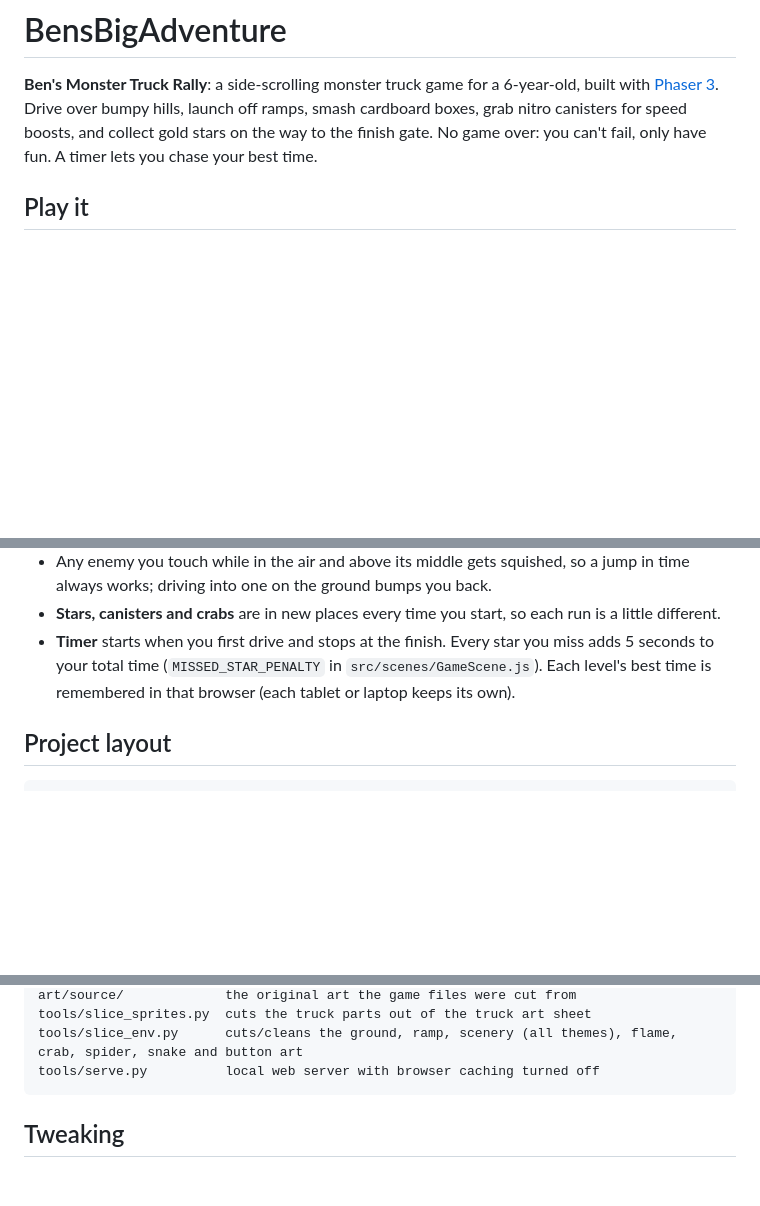
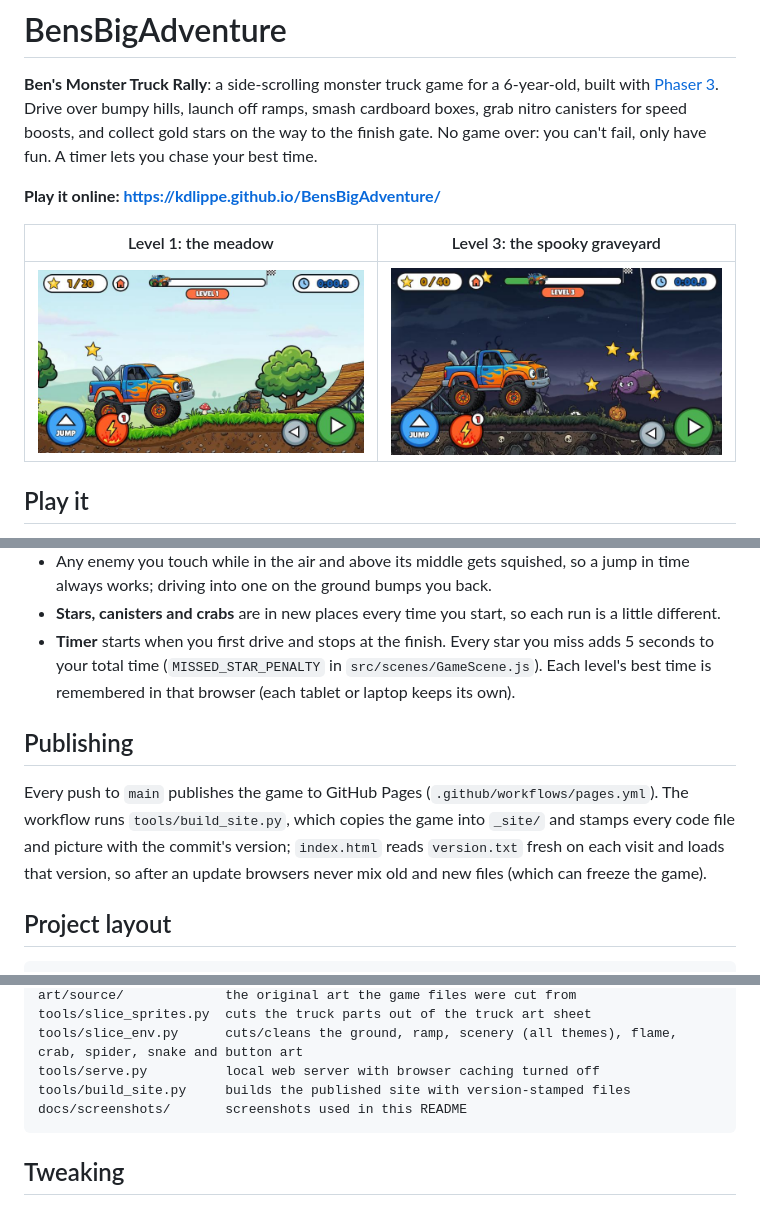
Before and after one commit to kdlippe/BensBigAdventure, a Markdown page: README.md, 3 parts joined by grey strips. Drawn GitHub-style; pictures changed too: docs/screenshots/level1.jpg (added), docs/screenshots/level3.jpg (added); blank space fills up the shorter version.

````diff
--- a/README.md
+++ b/README.md
@@ -3,6 +3,12 @@
 **Ben's Monster Truck Rally**: a side-scrolling monster truck game for a 6-year-old, built with [Phaser 3](https://phaser.io/).
 Drive over bumpy hills, launch off ramps, smash cardboard boxes, grab nitro canisters for speed boosts, and collect gold
 stars on the way to the finish gate. No game over: you can't fail, only have fun. A timer lets you chase your best time.
+
+**Play it online: https://kdlippe.github.io/BensBigAdventure/**
+
+| Level 1: the meadow | Level 3: the spooky graveyard |
+|---|---|
+| ![Level 1: the monster truck parked on the grass in the sunny meadow, with a tire stack and a wooden ramp ahead](docs/screenshots/level1.jpg) | ![Level 3: the truck parked in the graveyard at night, with a spider dangling ahead among the stars](docs/screenshots/level3.jpg) |
 
 ## Play it
 
@@ -68,6 +74,14 @@ Then open <http://localhost:8080> in a browser (works on a laptop or a tablet on
   to your total time (`MISSED_STAR_PENALTY` in `src/scenes/GameScene.js`). Each level's best time is remembered in that
   browser (each tablet or laptop keeps its own).
 
+## Publishing
+
+Every push to `main` publishes the game to GitHub Pages
+(`.github/workflows/pages.yml`). The workflow runs `tools/build_site.py`, which copies the game
+into `_site/` and stamps every code file and picture with the commit's version; `index.html`
+reads `version.txt` fresh on each visit and loads that version, so after an update browsers
+never mix old and new files (which can freeze the game).
+
 ## Project layout
 
 ```
@@ -94,6 +108,8 @@ art/source/             the original art the game files were cut from
 tools/slice_sprites.py  cuts the truck parts out of the truck art sheet
 tools/slice_env.py      cuts/cleans the ground, ramp, scenery (all themes), flame, crab, spider, snake and button art
 tools/serve.py          local web server with browser caching turned off
+tools/build_site.py     builds the published site with version-stamped files
+docs/screenshots/       screenshots used in this README
 ```
 
 ## Tweaking
````
Also changed, not shown: 5 other files.
